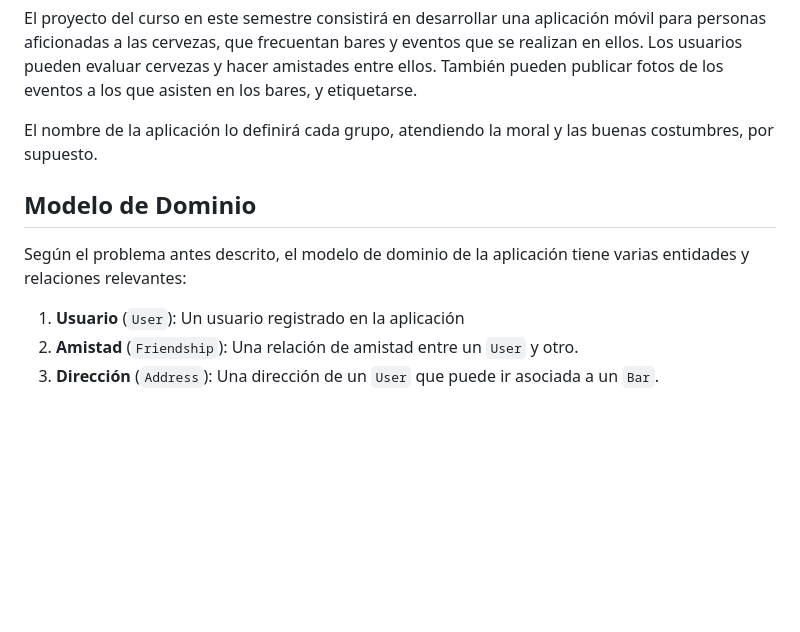
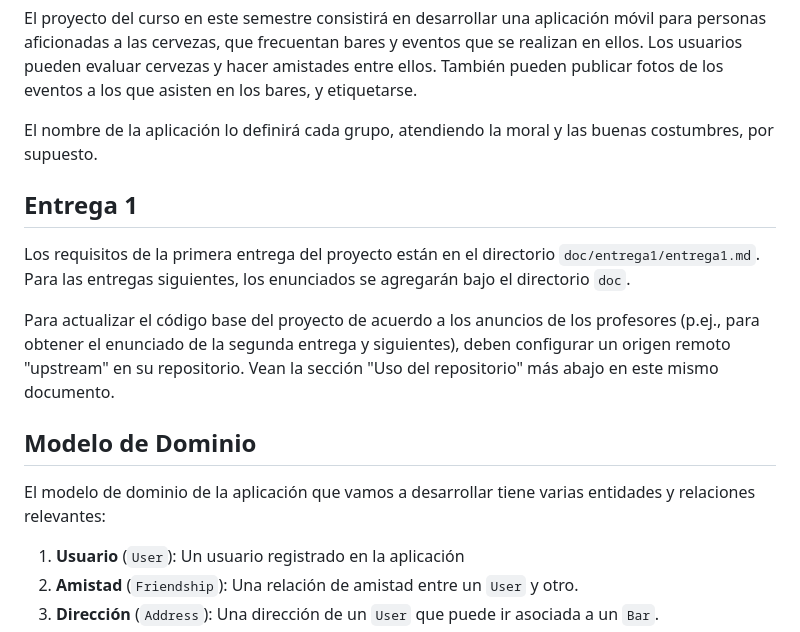
Before and after one commit to icc4203-202420/proyecto-del-curso-testteam-no-tomar-en-cuenta, a Markdown page: README.md, the part around the change. Rendered like a GitHub page; blank space fills up the shorter version.

Commit message:
Improved README.md

```diff
--- a/README.md
+++ b/README.md
@@ -4,9 +4,15 @@ El proyecto del curso en este semestre consistirá en desarrollar una aplicació
 
 El nombre de la aplicación lo definirá cada grupo, atendiendo la moral y las buenas costumbres, por supuesto.
 
+## Entrega 1
+
+Los requisitos de la primera entrega del proyecto están en el directorio `doc/entrega1/entrega1.md`. Para las entregas siguientes, los enunciados se agregarán bajo el directorio `doc`.
+
+Para actualizar el código base del proyecto de acuerdo a los anuncios de los profesores (p.ej., para obtener el enunciado de la segunda entrega y siguientes), deben configurar un origen remoto "upstream" en su repositorio. Vean la sección "Uso del repositorio" más abajo en este mismo documento.
+
 ## Modelo de Dominio
 
-Según el problema antes descrito, el modelo de dominio de la aplicación tiene varias entidades y relaciones relevantes:
+El modelo de dominio de la aplicación que vamos a desarrollar tiene varias entidades y relaciones relevantes:
 
 1. **Usuario** (`User`): Un usuario registrado en la aplicación
 2. **Amistad** (`Friendship`): Una relación de amistad entre un `User` y otro.
```
